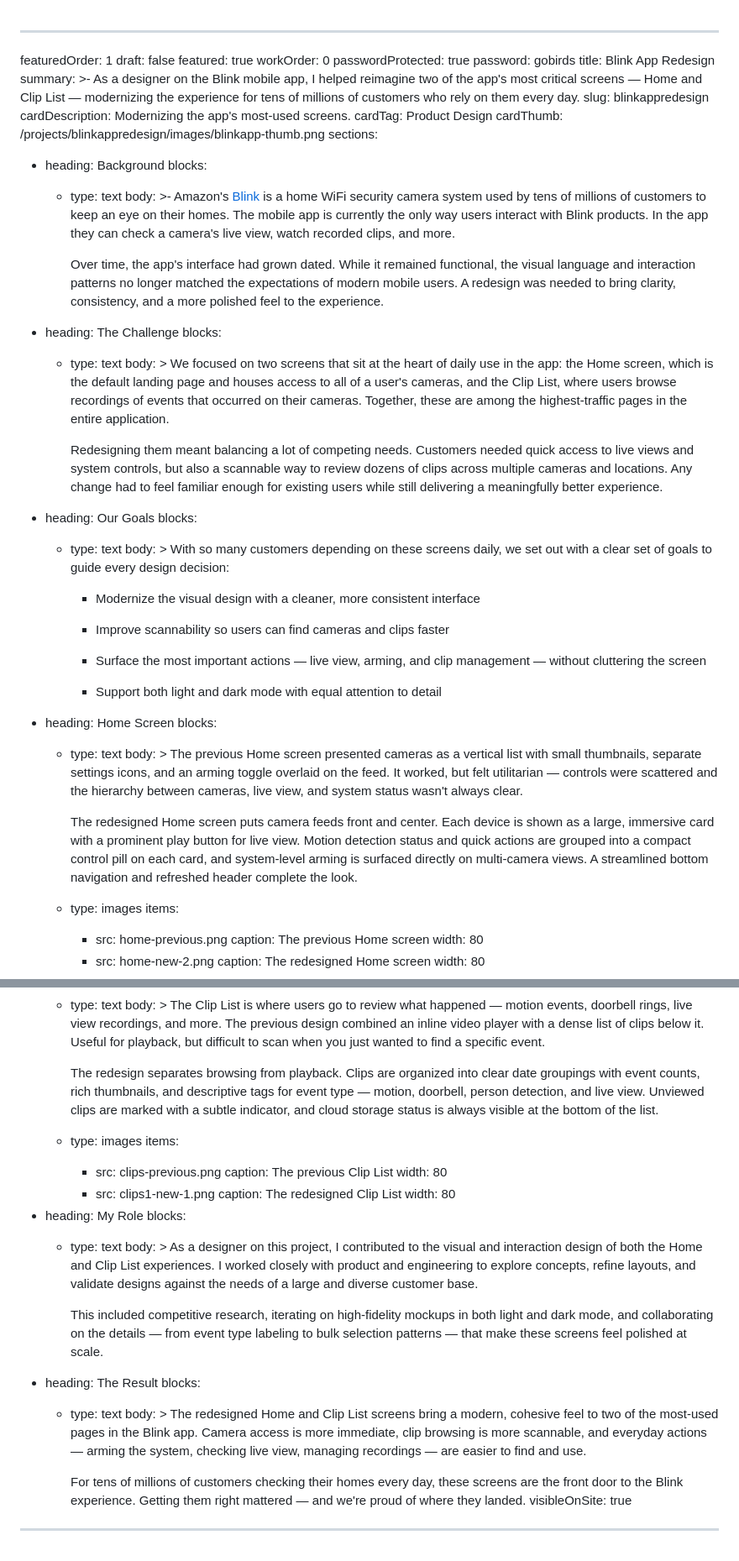
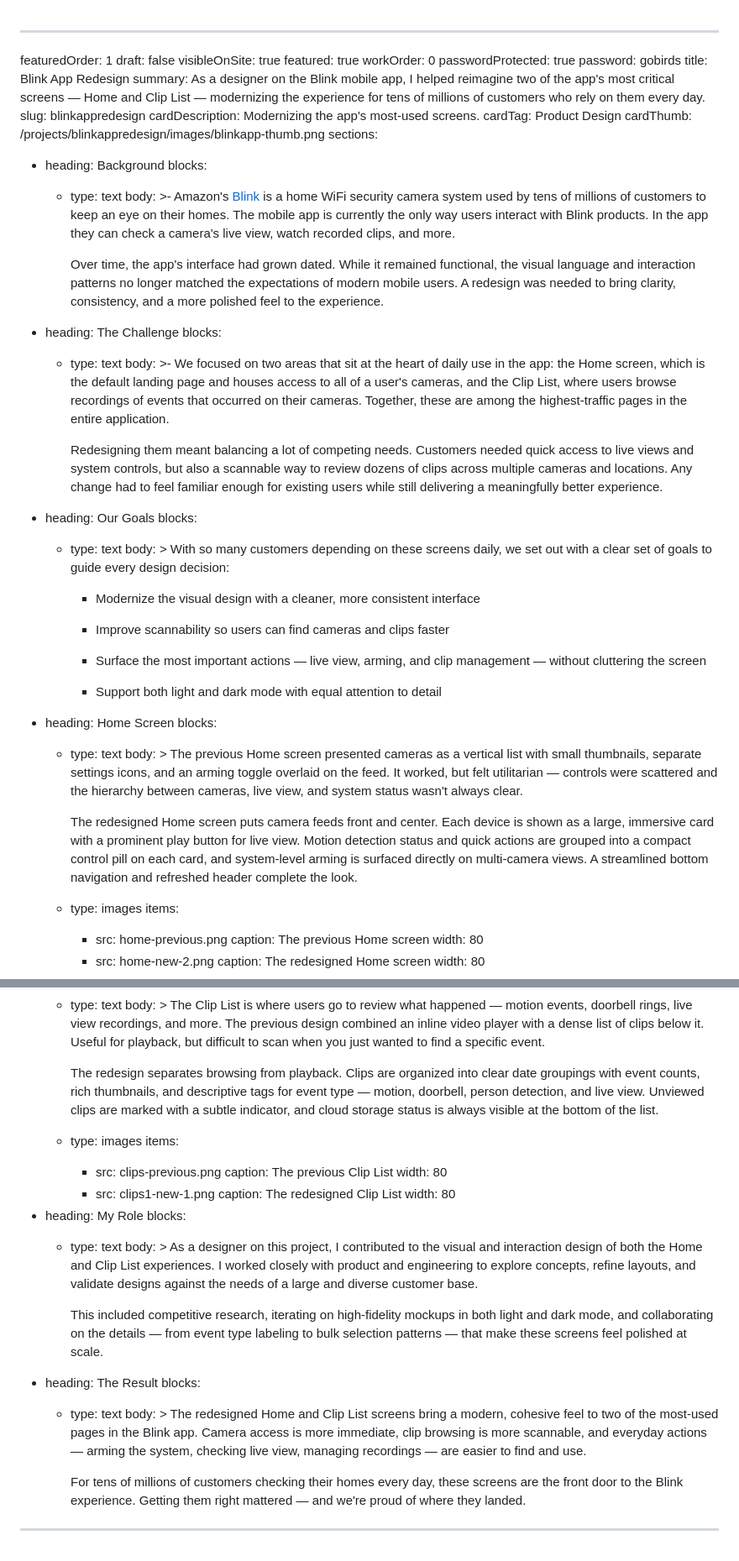
Before and after one commit to pxlws/pxlws.github.io, a Markdown page: src/projects/blinkappredesign.md, 2 parts joined by grey strips. Shown at 84% size. Drawn GitHub-style.

Commit message:
Update Project “blinkappredesign” (#98)
Automatically generated. Merged on Decap CMS.

```diff
--- a/src/projects/blinkappredesign.md
+++ b/src/projects/blinkappredesign.md
@@ -1,15 +1,15 @@
 ---
 featuredOrder: 1
 draft: false
+visibleOnSite: true
 featured: true
 workOrder: 0
 passwordProtected: true
 password: gobirds
 title: Blink App Redesign
-summary: >-
-  As a designer on the Blink mobile app, I helped reimagine two of the app's
-  most critical screens — Home and Clip List — modernizing the experience for
-  tens of millions of customers who rely on them every day.
+summary: As a designer on the Blink mobile app, I helped reimagine two of the
+  app's most critical screens — Home and Clip List — modernizing the experience
+  for tens of millions of customers who rely on them every day.
 slug: blinkappredesign
 cardDescription: Modernizing the app's most-used screens.
 cardTag: Product Design
@@ -26,27 +26,19 @@ sections:
           watch recorded clips, and more.
 
 
-          Over time, the app's interface had grown dated. While it remained
-          functional, the visual language and interaction patterns no longer
-          matched the expectations of modern mobile users. A redesign was needed
-          to bring clarity, consistency, and a more polished feel to the
-          experience.
+          Over time, the app's interface had grown dated. While it remained functional, the visual language and interaction patterns no longer matched the expectations of modern mobile users. A redesign was needed to bring clarity, consistency, and a more polished feel to the experience.
   - heading: The Challenge
     blocks:
       - type: text
-        body: >
-          We focused on two screens that sit at the heart of daily use in the
-          app: the Home screen, which is the default landing page and houses
-          access to all of a user's cameras, and the Clip List, where users
-          browse recordings of events that occurred on their cameras. Together,
-          these are among the highest-traffic pages in the entire application.
+        body: >-
+          We focused on two areas that sit at the heart of daily use in the app:
+          the Home screen, which is the default landing page and houses access
+          to all of a user's cameras, and the Clip List, where users browse
+          recordings of events that occurred on their cameras. Together, these
+          are among the highest-traffic pages in the entire application.
 
 
-          Redesigning them meant balancing a lot of competing needs. Customers
-          needed quick access to live views and system controls, but also a
-          scannable way to review dozens of clips across multiple cameras and
-          locations. Any change had to feel familiar enough for existing users
-          while still delivering a meaningfully better experience.
+          Redesigning them meant balancing a lot of competing needs. Customers needed quick access to live views and system controls, but also a scannable way to review dozens of clips across multiple cameras and locations. Any change had to feel familiar enough for existing users while still delivering a meaningfully better experience.
   - heading: Our Goals
     blocks:
       - type: text
@@ -55,13 +47,11 @@ sections:
           with a clear set of goals to guide every design decision:
 
 
-          - Modernize the visual design with a cleaner, more consistent
-          interface
+          - Modernize the visual design with a cleaner, more consistent interface
 
           - Improve scannability so users can find cameras and clips faster
 
-          - Surface the most important actions — live view, arming, and clip
-          management — without cluttering the screen
+          - Surface the most important actions — live view, arming, and clip management — without cluttering the screen
 
           - Support both light and dark mode with equal attention to detail
   - heading: Home Screen
@@ -75,12 +65,7 @@ sections:
           status wasn't always clear.
 
 
-          The redesigned Home screen puts camera feeds front and center. Each
-          device is shown as a large, immersive card with a prominent play
-          button for live view. Motion detection status and quick actions are
-          grouped into a compact control pill on each card, and system-level
-          arming is surfaced directly on multi-camera views. A streamlined
-          bottom navigation and refreshed header complete the look.
+          The redesigned Home screen puts camera feeds front and center. Each device is shown as a large, immersive card with a prominent play button for live view. Motion detection status and quick actions are grouped into a compact control pill on each card, and system-level arming is surfaced directly on multi-camera views. A streamlined bottom navigation and refreshed header complete the look.
       - type: images
         items:
           - src: home-previous.png
@@ -121,11 +106,7 @@ sections:
           wanted to find a specific event.
 
 
-          The redesign separates browsing from playback. Clips are organized
-          into clear date groupings with event counts, rich thumbnails, and
-          descriptive tags for event type — motion, doorbell, person detection,
-          and live view. Unviewed clips are marked with a subtle indicator, and
-          cloud storage status is always visible at the bottom of the list.
+          The redesign separates browsing from playback. Clips are organized into clear date groupings with event counts, rich thumbnails, and descriptive tags for event type — motion, doorbell, person detection, and live view. Unviewed clips are marked with a subtle indicator, and cloud storage status is always visible at the bottom of the list.
       - type: images
         items:
           - src: clips-previous.png
@@ -145,10 +126,7 @@ sections:
           diverse customer base.
 
 
-          This included competitive research, iterating on high-fidelity mockups
-          in both light and dark mode, and collaborating on the details — from
-          event type labeling to bulk selection patterns — that make these
-          screens feel polished at scale.
+          This included competitive research, iterating on high-fidelity mockups in both light and dark mode, and collaborating on the details — from event type labeling to bulk selection patterns — that make these screens feel polished at scale.
   - heading: The Result
     blocks:
       - type: text
@@ -160,8 +138,5 @@ sections:
           easier to find and use.
 
 
-          For tens of millions of customers checking their homes every day,
-          these screens are the front door to the Blink experience. Getting them
-          right mattered — and we're proud of where they landed.
-visibleOnSite: true
+          For tens of millions of customers checking their homes every day, these screens are the front door to the Blink experience. Getting them right mattered — and we're proud of where they landed.
 ---
```
